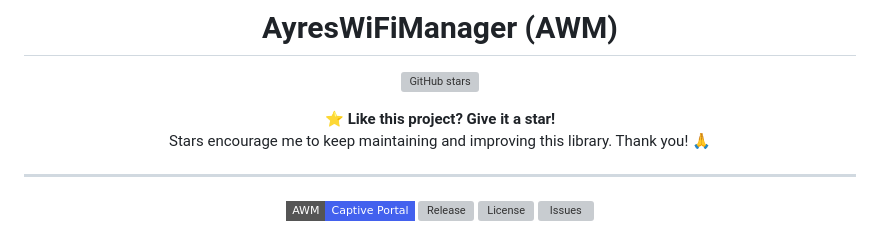
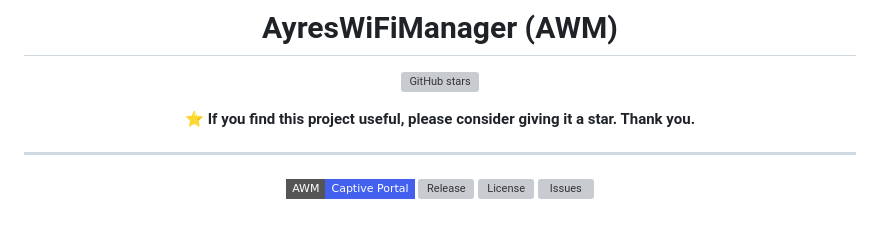
Before and after one commit to ayresnet/AyresWiFiManager, a Markdown page: README.md, the part around the change. Rendered like a GitHub page; badges without logos; grey boxes are pictures that could not be loaded.

```diff
--- a/README.md
+++ b/README.md
@@ -4,8 +4,7 @@
 
 [![GitHub stars](https://img.shields.io/github/stars/ayresnet/AyresWiFiManager?style=social)](https://github.com/ayresnet/AyresWiFiManager/stargazers)
 
-⭐ **Like this project? Give it a star!**
-Stars encourage me to keep maintaining and improving this library. Thank you! 🙏
+⭐ **If you find this project useful, please consider giving it a star. Thank you.**
 
 ---
 
```
